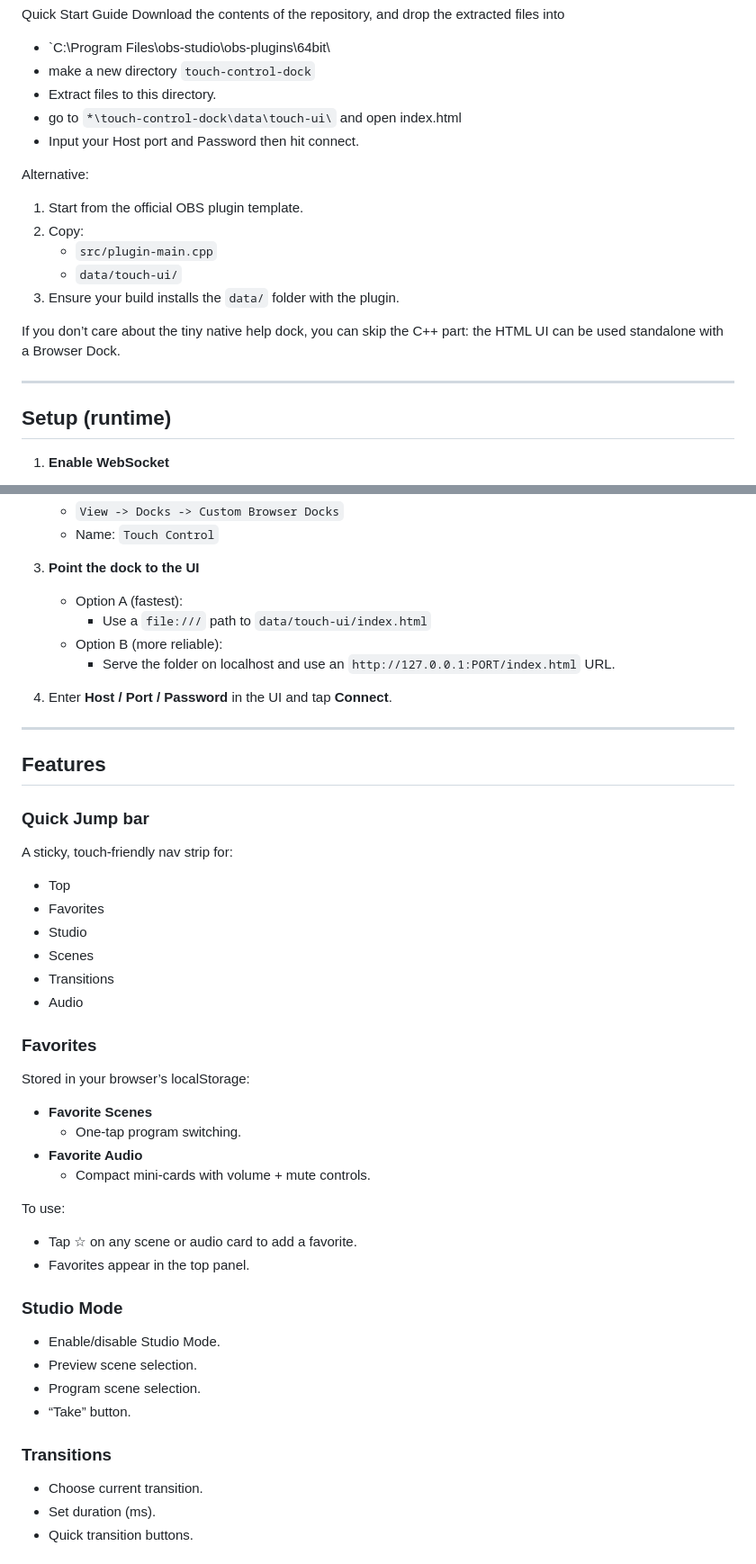
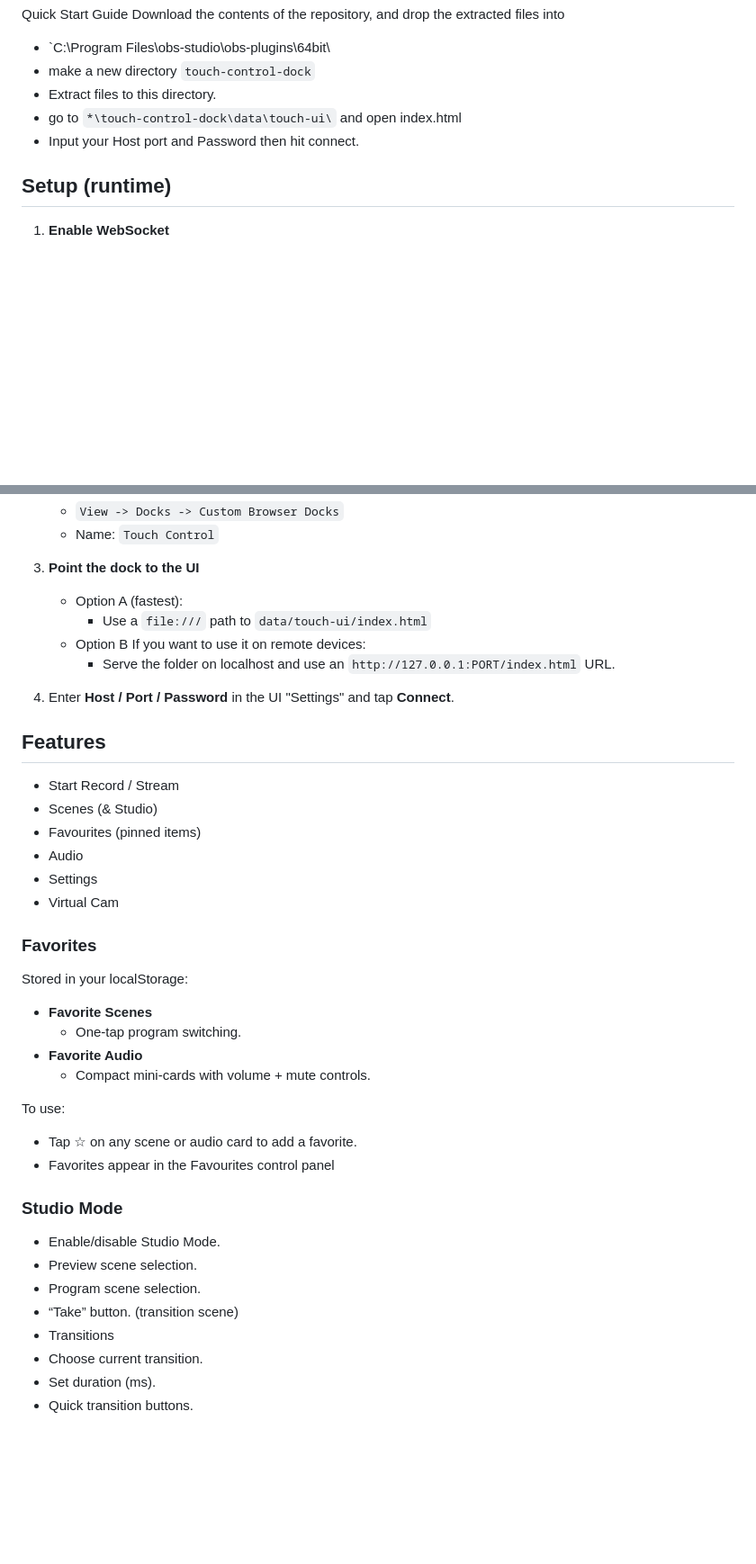
Before and after one commit to wkirby-212/Touch-Control-Dock, a Markdown page: README.md, 2 parts joined by grey strips. Shown at 90% size. Drawn GitHub-style; blank space fills up the shorter version.

Commit message:
Update README.md
Signed-off-by: William Kirby <60445342+wkirby-212@users.noreply.github.com>

```diff
--- a/README.md
+++ b/README.md
@@ -59,18 +52,6 @@ Download the contents of the repository, and drop the extracted files into
   - go to `*\touch-control-dock\data\touch-ui\` and open index.html
   - Input your Host port and Password then hit connect.
 
-Alternative:
-1. Start from the official OBS plugin template.
-2. Copy:
-   - `src/plugin-main.cpp`
-   - `data/touch-ui/`
-3. Ensure your build installs the `data/` folder with the plugin.
-
-If you don’t care about the tiny native help dock, you can skip the C++ part:
-the HTML UI can be used standalone with a Browser Dock.
-
----
-
 ## Setup (runtime)
 
 1. **Enable WebSocket**
@@ -84,26 +65,22 @@ the HTML UI can be used standalone with a Browser Dock.
 3. **Point the dock to the UI**
    - Option A (fastest):
      - Use a `file:///` path to `data/touch-ui/index.html`
-   - Option B (more reliable):
+   - Option B If you want to use it on remote devices:
      - Serve the folder on localhost and use an `http://127.0.0.1:PORT/index.html` URL.
 
-4. Enter **Host / Port / Password** in the UI and tap **Connect**.
-
----
+4. Enter **Host / Port / Password** in the UI "Settings" and tap **Connect**.
 
 ## Features
 
-### Quick Jump bar
-A sticky, touch-friendly nav strip for:
-- Top
-- Favorites
-- Studio
-- Scenes
-- Transitions
+- Start Record / Stream
+- Scenes (& Studio)
+- Favourites (pinned items)
 - Audio
+- Settings
+- Virtual Cam
 
 ### Favorites
-Stored in your browser’s localStorage:
+Stored in your localStorage:
 - **Favorite Scenes**
   - One-tap program switching.
 - **Favorite Audio**
@@ -111,15 +88,14 @@ Stored in your browser’s localStorage:
 
 To use:
 - Tap ☆ on any scene or audio card to add a favorite.
-- Favorites appear in the top panel.
+- Favorites appear in the Favourites control panel
 
 ### Studio Mode
 - Enable/disable Studio Mode.
 - Preview scene selection.
 - Program scene selection.
-- “Take” button.
-
-### Transitions
+- “Take” button. (transition scene)
+- Transitions
 - Choose current transition.
 - Set duration (ms).
 - Quick transition buttons.
```
Also changed, not shown: other parts of README.md (+3 -8 lines).
